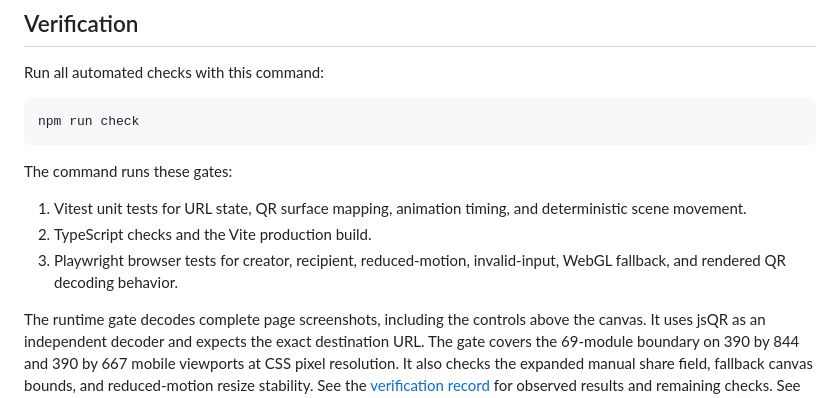
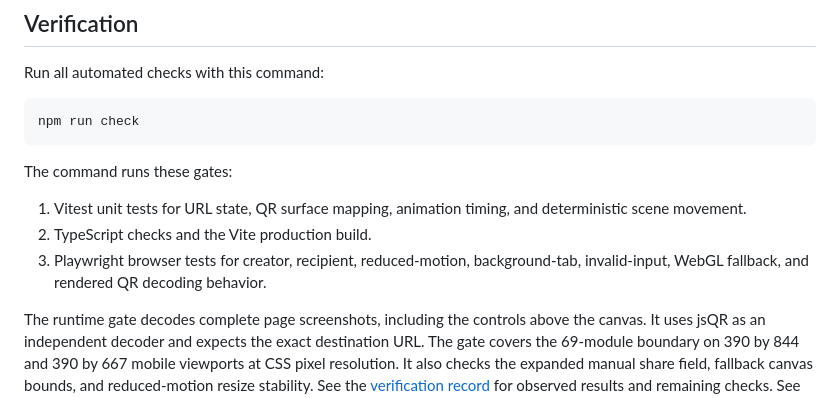
Before and after one commit to AndrewDongminYoo/aqua_icqr, a Markdown page: README.md, the part around the change. Drawn GitHub-style.

```diff
--- a/README.md
+++ b/README.md
@@ -34,7 +34,7 @@ The command runs these gates:
 
 1. Vitest unit tests for URL state, QR surface mapping, animation timing, and deterministic scene movement.
 2. TypeScript checks and the Vite production build.
-3. Playwright browser tests for creator, recipient, reduced-motion, invalid-input, WebGL fallback, and rendered QR decoding behavior.
+3. Playwright browser tests for creator, recipient, reduced-motion, background-tab, invalid-input, WebGL fallback, and rendered QR decoding behavior.
 
 The runtime gate decodes complete page screenshots, including the controls above the canvas.
 It uses jsQR as an independent decoder and expects the exact destination URL.
```
Also changed, not shown: docs/notes/2026-09-10-design-review-response.md (added, +37 -0 lines).
